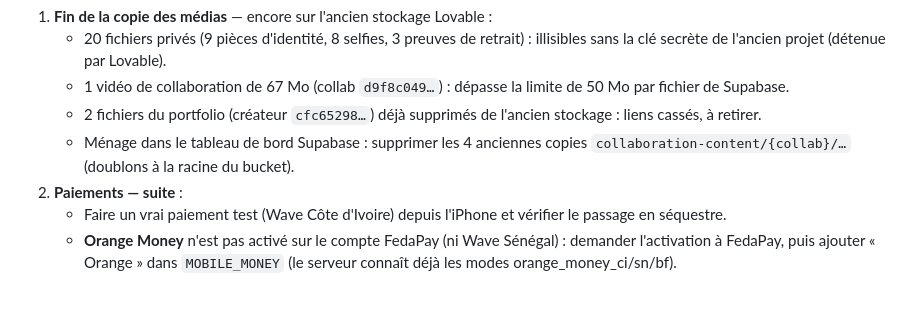
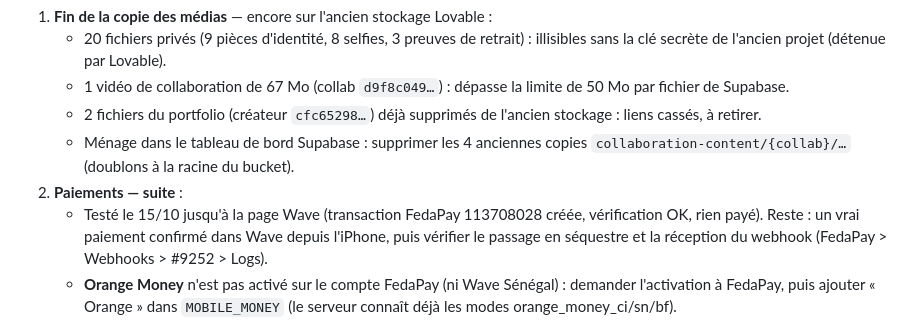
Before and after one commit to 16madina/Collab-crea-native, a Markdown page: CONTEXTE.md, the part around the change. Rendered like a GitHub page; blank space fills up the shorter version.

Commit message:
CONTEXTE.md : test FedaPay jusqu'à la page Wave réussi
Co-Authored-By: Claude Opus 5.5 <noreply@anthropic.com>

```diff
--- a/CONTEXTE.md
+++ b/CONTEXTE.md
@@ -73,7 +73,9 @@ npx expo lint        # lint
    - Ménage dans le tableau de bord Supabase : supprimer les 4 anciennes copies
      `collaboration-content/{collab}/…` (doublons à la racine du bucket).
 2. **Paiements — suite** :
-   - Faire un vrai paiement test (Wave Côte d'Ivoire) depuis l'iPhone et vérifier le passage en séquestre.
+   - Testé le 15/10 jusqu'à la page Wave (transaction FedaPay 113708028 créée, vérification OK, rien payé).
+     Reste : un vrai paiement confirmé dans Wave depuis l'iPhone, puis vérifier le passage en séquestre et
+     la réception du webhook (FedaPay > Webhooks > #9252 > Logs).
    - **Orange Money** n'est pas activé sur le compte FedaPay (ni Wave Sénégal) : demander l'activation à FedaPay,
      puis ajouter « Orange » dans `MOBILE_MONEY` (le serveur connaît déjà les modes orange_money_ci/sn/bf).
    - Carte bancaire : pas encore branchée en réel (l'app affiche « bientôt »).
```
